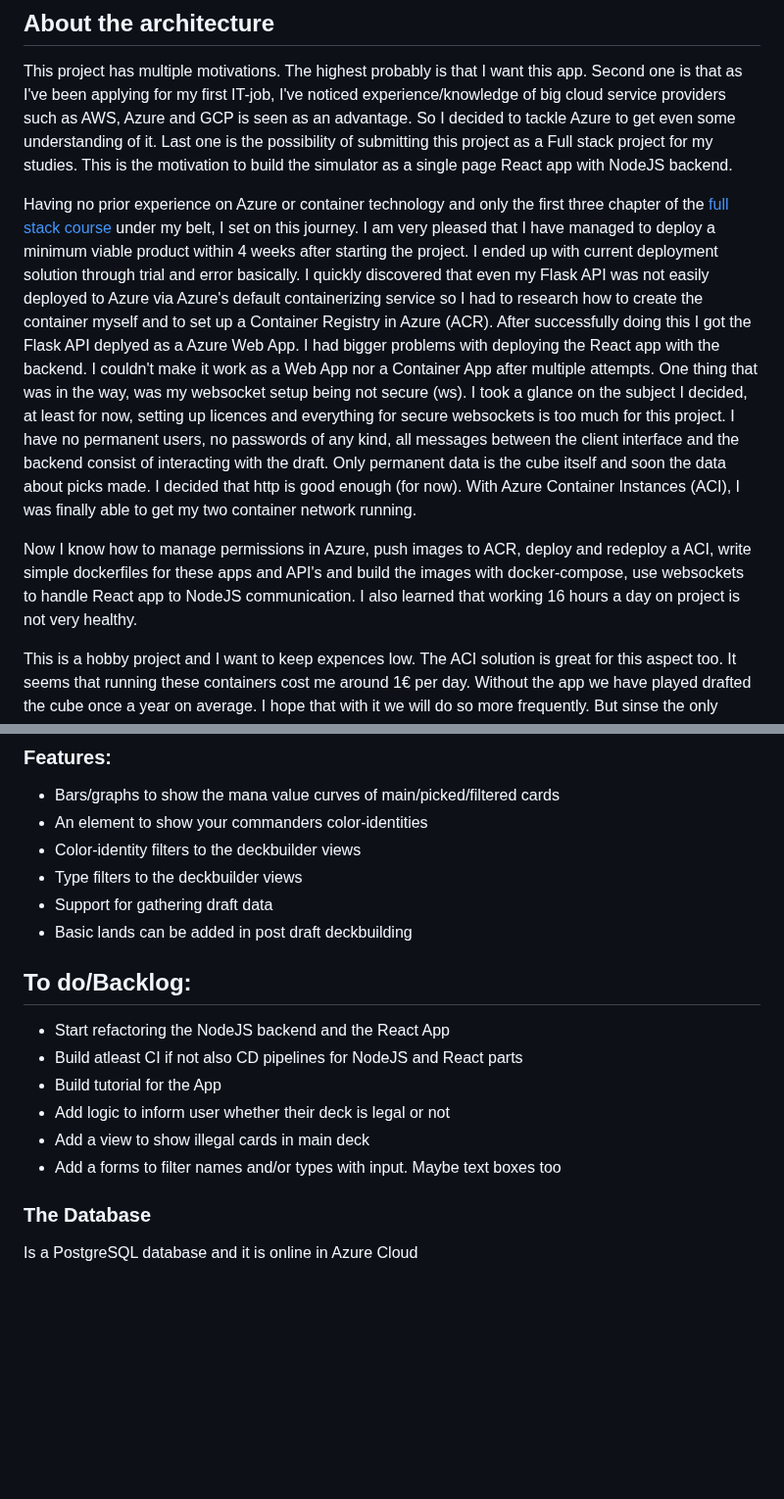
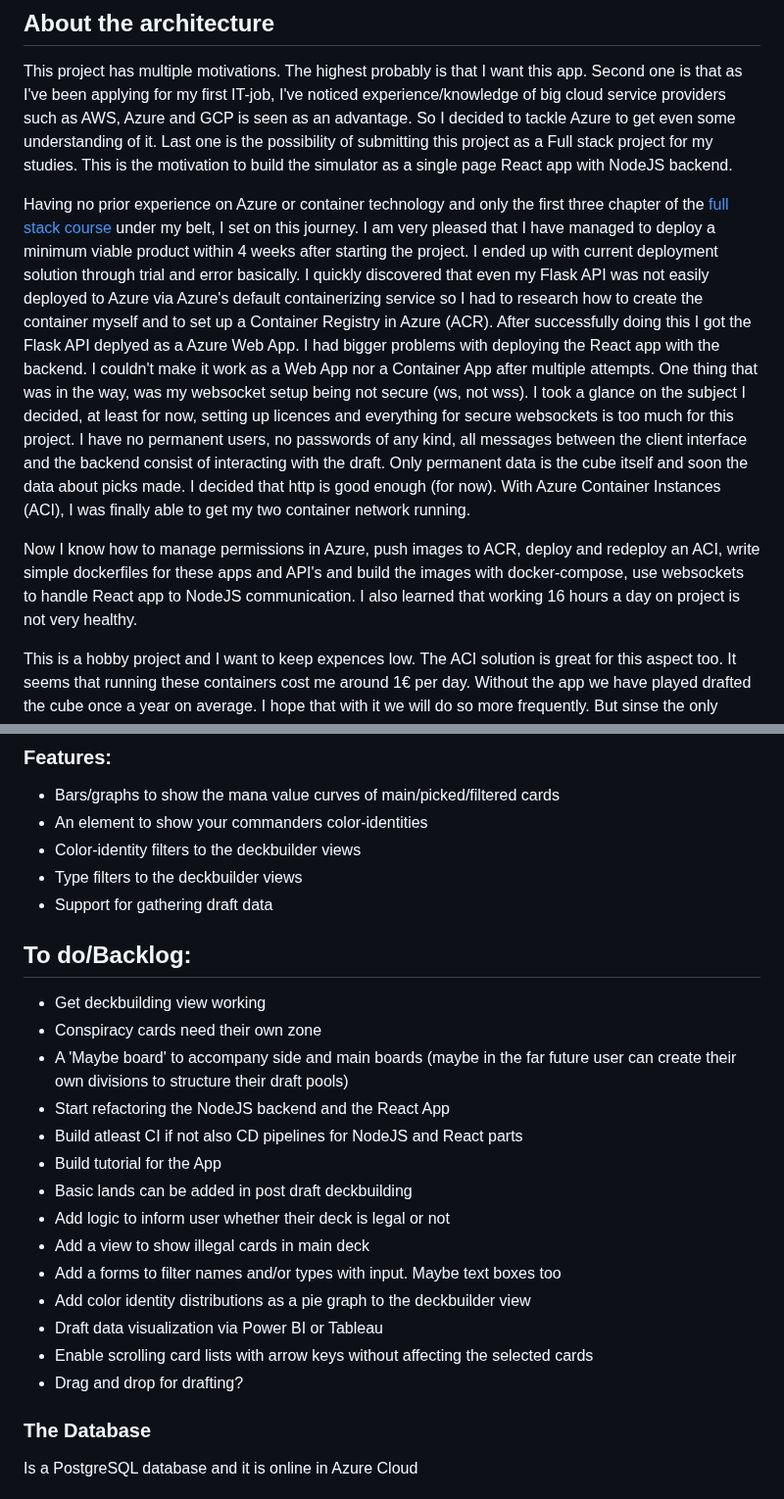
Before and after one commit to EeroAnt/CubeDraftSimulator, a Markdown page: Documentation/technical side.md, 2 parts joined by grey strips. Shown at 98% size. Drawn GitHub-style; blank space fills up the shorter version.

```diff
--- a/Documentation/technical side.md
+++ b/Documentation/technical side.md
@@ -5,9 +5,9 @@
 ## About the architecture
 This project has multiple motivations. The highest probably is that I want this app. Second one is that as I've been applying for my first IT-job, I've noticed experience/knowledge of big cloud service providers such as AWS, Azure and GCP is seen as an advantage. So I decided to tackle Azure to get even some understanding of it. Last one is the possibility of submitting this project as a Full stack project for my studies. This is the motivation to build the simulator as a single page React app with NodeJS backend.
 
-Having no prior experience on Azure or container technology and only the first three chapter of the [full stack course](https://fullstackopen.com) under my belt, I set on this journey. I am very pleased that I have managed to deploy a minimum viable product within 4 weeks after starting the project. I ended up with current deployment solution through trial and error basically. I quickly discovered that even my Flask API was not easily deployed to Azure via Azure's default containerizing service so I had to research how to create the container myself and to set up a Container Registry in Azure (ACR). After successfully doing this I got the Flask API deplyed as a Azure Web App. I had bigger problems with deploying the React app with the backend. I couldn't make it work as a Web App nor a Container App after multiple attempts. One thing that was in the way, was my websocket setup being not secure (ws). I took a glance on the subject I decided, at least for now, setting up licences and everything for secure websockets is too much for this project. I have no permanent users, no passwords of any kind, all messages between the client interface and the backend consist of interacting with the draft. Only permanent data is the cube itself and soon the data about picks made. I decided that http is good enough (for now). With Azure Container Instances (ACI), I was finally able to get my two container network running.
+Having no prior experience on Azure or container technology and only the first three chapter of the [full stack course](https://fullstackopen.com) under my belt, I set on this journey. I am very pleased that I have managed to deploy a minimum viable product within 4 weeks after starting the project. I ended up with current deployment solution through trial and error basically. I quickly discovered that even my Flask API was not easily deployed to Azure via Azure's default containerizing service so I had to research how to create the container myself and to set up a Container Registry in Azure (ACR). After successfully doing this I got the Flask API deplyed as a Azure Web App. I had bigger problems with deploying the React app with the backend. I couldn't make it work as a Web App nor a Container App after multiple attempts. One thing that was in the way, was my websocket setup being not secure (ws, not wss). I took a glance on the subject I decided, at least for now, setting up licences and everything for secure websockets is too much for this project. I have no permanent users, no passwords of any kind, all messages between the client interface and the backend consist of interacting with the draft. Only permanent data is the cube itself and soon the data about picks made. I decided that http is good enough (for now). With Azure Container Instances (ACI), I was finally able to get my two container network running.
 
-Now I know how to manage permissions in Azure, push images to ACR, deploy and redeploy a ACI, write simple dockerfiles for these apps and API's and build the images with docker-compose, use websockets to handle React app to NodeJS communication. I also learned that working 16 hours a day on project is not very healthy.
+Now I know how to manage permissions in Azure, push images to ACR, deploy and redeploy an ACI, write simple dockerfiles for these apps and API's and build the images with docker-compose, use websockets to handle React app to NodeJS communication. I also learned that working 16 hours a day on project is not very healthy.
 
 This is a hobby project and I want to keep expences low. The ACI solution is great for this aspect too. It seems that running these containers cost me around 1€ per day. Without the app we have played drafted the cube once a year on average. I hope that with it we will do so more frequently. But sinse the only users (for now) are me and my friends, I'm just going to start it up when needed and pay <50 cents for the draft. The container registry costs me less than 5€ a month. However, there is a downside. The App that is not live around the clock, so this is not the best option for a portfolio, I suppose.
 
@@ -27,15 +27,22 @@ Also please note that as my highest motivation is to get this up and running and
  - Color-identity filters to the deckbuilder views
  - Type filters to the deckbuilder views
  - Support for gathering draft data
- - Basic lands can be added in post draft deckbuilding
 
 ## To do/Backlog:
+ - Get deckbuilding view working
+ - Conspiracy cards need their own zone
+ - A 'Maybe board' to accompany side and main boards (maybe in the far future user can create their own divisions to structure their draft pools)
  - Start refactoring the NodeJS backend and the React App
  - Build atleast CI if not also CD pipelines for NodeJS and React parts
  - Build tutorial for the App
+ - Basic lands can be added in post draft deckbuilding
  - Add logic to inform user whether their deck is legal or not
  - Add a view to show illegal cards in main deck
  - Add a forms to filter names and/or types with input. Maybe text boxes too
+ - Add color identity distributions as a pie graph to the deckbuilder view
+ - Draft data visualization via Power BI or Tableau
+ - Enable scrolling card lists with arrow keys without affecting the selected cards
+ - Drag and drop for drafting?
 
 ### The Database
 Is a PostgreSQL database and it is online in Azure Cloud
```
